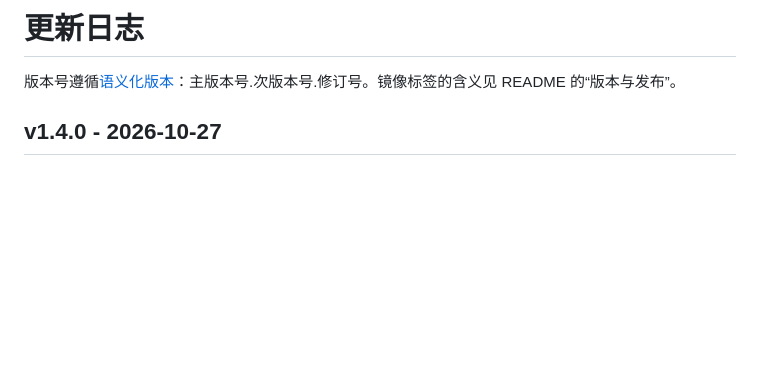
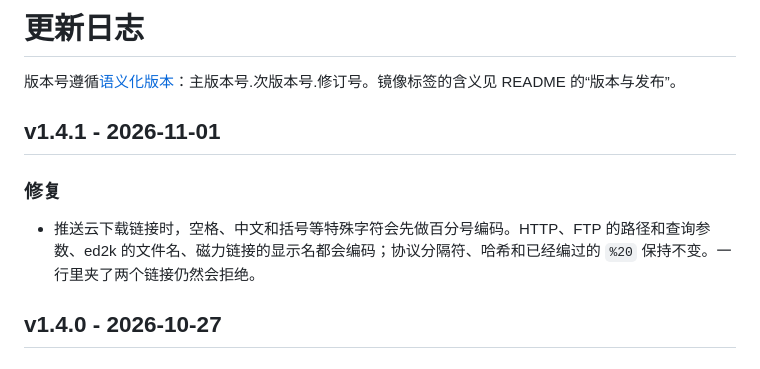
Before and after one commit to devShuai/115-docker, a Markdown page: CHANGELOG.md, the part around the change. GitHub-like rendering; blank space fills up the shorter version.

Commit message:
release: v1.4.1
Co-authored-by: Cursor <cursoragent@cursor.com>

```diff
--- a/CHANGELOG.md
+++ b/CHANGELOG.md
@@ -1,6 +1,12 @@
 # 更新日志
 
 版本号遵循[语义化版本](https://semver.org/lang/zh-CN/)：主版本号.次版本号.修订号。镜像标签的含义见 README 的“版本与发布”。
+
+## v1.4.1 - 2026-11-01
+
+### 修复
+
+- 推送云下载链接时，空格、中文和括号等特殊字符会先做百分号编码。HTTP、FTP 的路径和查询参数、ed2k 的文件名、磁力链接的显示名都会编码；协议分隔符、哈希和已经编过的 `%20` 保持不变。一行里夹了两个链接仍然会拒绝。
 
 ## v1.4.0 - 2026-10-27
 
```
